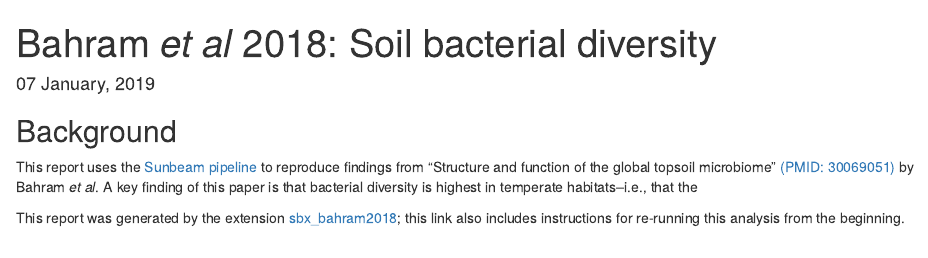
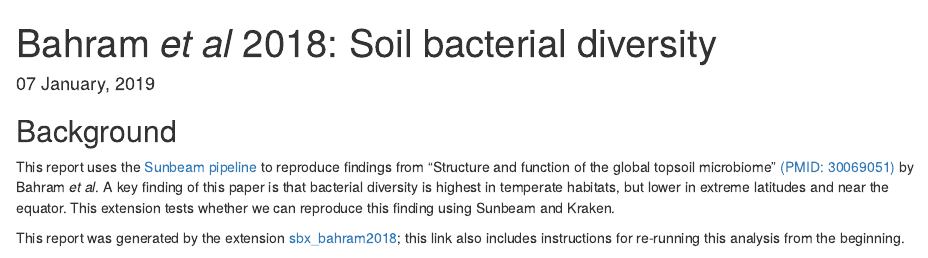
Before and after one commit to louiejtaylor/sbx_bahram2018, an R Markdown document (scripts/Bahram2018_Report.Rmd): the page in a window 1100 px wide, from its top. Rendered offline with R 4.5, knitr and Pandoc, with nearby package versions; some code elsewhere in the file could not run offline.

Commit message:
minor updates

```diff
--- a/scripts/Bahram2018_Report.Rmd
+++ b/scripts/Bahram2018_Report.Rmd
@@ -35,8 +35,7 @@ stopifnot(exists("snakemake"))
 
 ## Background
 
-This report uses the [Sunbeam pipeline](https://github.com/sunbeam-labs/sunbeam) to reproduce findings from "Structure and function of the global topsoil microbiome" [(PMID: 30069051)](https://www.ncbi.nlm.nih.gov/pubmed/30069051) by Bahram *et al*. A key finding of this paper is that bacterial diversity is highest in temperate habitats--i.e., that the
-
+This report uses the [Sunbeam pipeline](https://github.com/sunbeam-labs/sunbeam) to reproduce findings from "Structure and function of the global topsoil microbiome" [(PMID: 30069051)](https://www.ncbi.nlm.nih.gov/pubmed/30069051) by Bahram *et al*. A key finding of this paper is that bacterial diversity is highest in temperate habitats, but lower in extreme latitudes and near the equator. This extension tests whether we can reproduce this finding using Sunbeam and Kraken.
 
 This report was generated by the extension [sbx_bahram2018](https://github.com/louiejtaylor/sbx_bahram2018); this link also includes instructions for re-running this analysis from the beginning.
 
```
